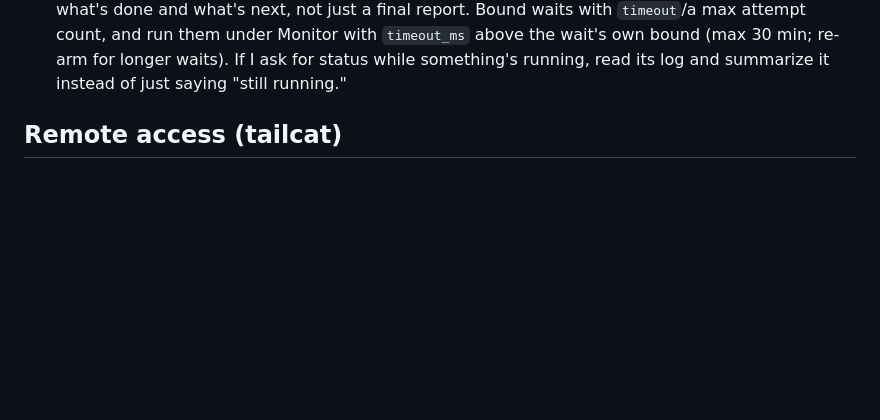
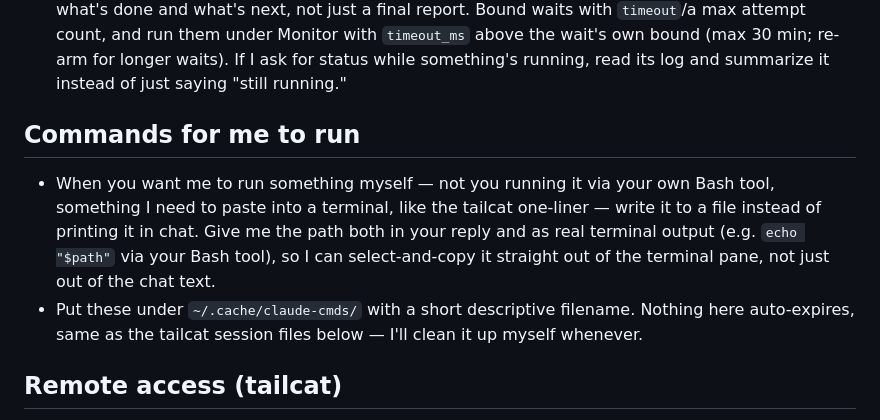
Before and after one commit to venkatamutyala/dotfiles, a Markdown page: claude/CLAUDE.md, the part around the change. GitHub-like rendering; blank space fills up the shorter version.

Commit message:
docs(claude): write commands I hand off for you to file, not chat (#24)
Generalizes the pattern remote-session.sh's own `new` already uses
(write the real content to a file, hand over only the path): any
command you want me to run yourself now gets written to
~/.cache/claude-cmds/ instead of printed inline, with the path given
both in my reply and as real terminal output so it can be
select-and-copied straight out of the terminal pane.

Co-authored-by: Claude Sonnet 5 <noreply@anthropic.com>

```diff
--- a/claude/CLAUDE.md
+++ b/claude/CLAUDE.md
@@ -39,6 +39,18 @@ not in `~/.claude/` — the installer overwrites this file.
   under Monitor with `timeout_ms` above the wait's own bound (max 30 min; re-arm for
   longer waits). If I ask for status while something's running, read its log and
   summarize it instead of just saying "still running."
+
+## Commands for me to run
+
+- When you want me to run something myself — not you running it via your own
+  Bash tool, something I need to paste into a terminal, like the tailcat
+  one-liner — write it to a file instead of printing it in chat. Give me the
+  path both in your reply and as real terminal output (e.g. `echo "$path"`
+  via your Bash tool), so I can select-and-copy it straight out of the
+  terminal pane, not just out of the chat text.
+- Put these under `~/.cache/claude-cmds/` with a short descriptive filename.
+  Nothing here auto-expires, same as the tailcat session files below — I'll
+  clean it up myself whenever.
 
 ## Remote access (tailcat)
 
```
